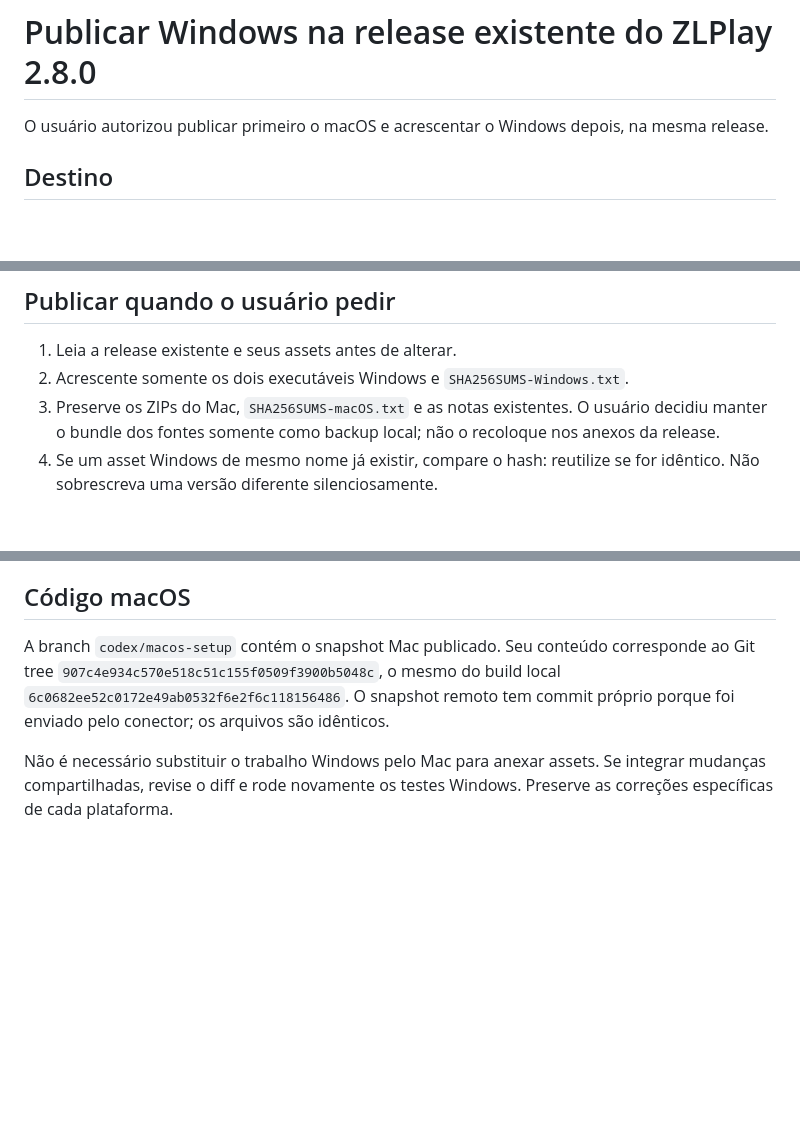
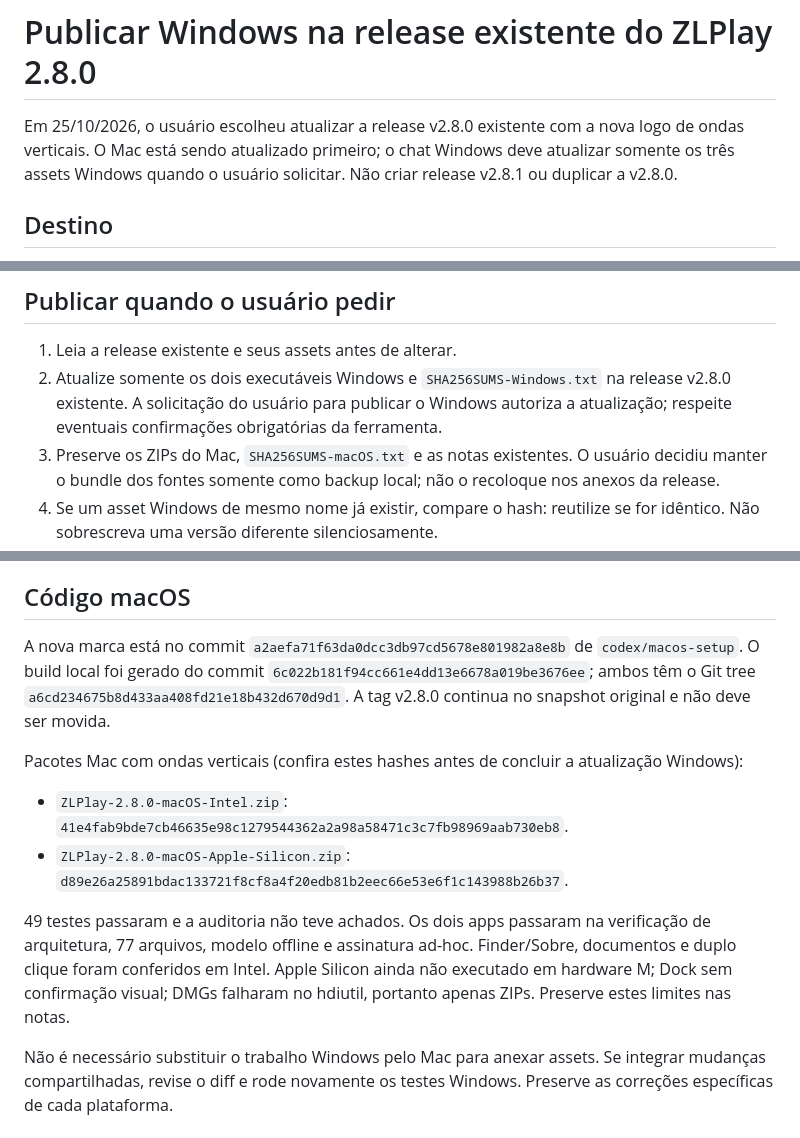
Before and after one commit to 1bytelabs/ZlPlay, a Markdown page: docs/releases/PUBLICACAO-WINDOWS.md, 3 parts joined by grey strips. Drawn GitHub-style; blank space fills up the shorter version.

Commit message:
Document macOS vertical-wave update and Windows release handoff

```diff
--- a/docs/releases/PUBLICACAO-WINDOWS.md
+++ b/docs/releases/PUBLICACAO-WINDOWS.md
@@ -1,6 +1,6 @@
 # Publicar Windows na release existente do ZLPlay 2.8.0
 
-O usuário autorizou publicar primeiro o macOS e acrescentar o Windows depois, na mesma release.
+Em 25/10/2026, o usuário escolheu atualizar a release v2.8.0 existente com a nova logo de ondas verticais. O Mac está sendo atualizado primeiro; o chat Windows deve atualizar somente os três assets Windows quando o usuário solicitar. Não criar release v2.8.1 ou duplicar a v2.8.0.
 
 ## Destino
 
@@ -23,7 +23,7 @@ O usuário autorizou publicar primeiro o macOS e acrescentar o Windows depois, n
 ## Publicar quando o usuário pedir
 
 1. Leia a release existente e seus assets antes de alterar.
-2. Acrescente somente os dois executáveis Windows e `SHA256SUMS-Windows.txt`.
+2. Atualize somente os dois executáveis Windows e `SHA256SUMS-Windows.txt` na release v2.8.0 existente. A solicitação do usuário para publicar o Windows autoriza a atualização; respeite eventuais confirmações obrigatórias da ferramenta.
 3. Preserve os ZIPs do Mac, `SHA256SUMS-macOS.txt` e as notas existentes. O usuário decidiu manter o bundle dos fontes somente como backup local; não o recoloque nos anexos da release.
 4. Se um asset Windows de mesmo nome já existir, compare o hash: reutilize se for idêntico. Não sobrescreva uma versão diferente silenciosamente.
 5. Atualize a descrição acrescentando uma seção Windows com os downloads, a validação e o commit do build. Preserve a seção macOS.
@@ -33,6 +33,12 @@ O usuário autorizou publicar primeiro o macOS e acrescentar o Windows depois, n
 
 ## Código macOS
 
-A branch `codex/macos-setup` contém o snapshot Mac publicado. Seu conteúdo corresponde ao Git tree `907c4e934c570e518c51c155f0509f3900b5048c`, o mesmo do build local `6c0682ee52c0172e49ab0532f6e2f6c118156486`. O snapshot remoto tem commit próprio porque foi enviado pelo conector; os arquivos são idênticos.
+A nova marca está no commit `a2aefa71f63da0dcc3db97cd5678e801982a8e8b` de `codex/macos-setup`. O build local foi gerado do commit `6c022b181f94cc661e4dd13e6678a019be3676ee`; ambos têm o Git tree `a6cd234675b8d433aa408fd21e18b432d670d9d1`. A tag v2.8.0 continua no snapshot original e não deve ser movida.
+
+Pacotes Mac com ondas verticais (confira estes hashes antes de concluir a atualização Windows):
+- `ZLPlay-2.8.0-macOS-Intel.zip`: `41e4fab9bde7cb46635e98c1279544362a2a98a58471c3c7fb98969aab730eb8`.
+- `ZLPlay-2.8.0-macOS-Apple-Silicon.zip`: `d89e26a25891bdac133721f8cf8a4f20edb81b2eec66e53e6f1c143988b26b37`.
+
+49 testes passaram e a auditoria não teve achados. Os dois apps passaram na verificação de arquitetura, 77 arquivos, modelo offline e assinatura ad-hoc. Finder/Sobre, documentos e duplo clique foram conferidos em Intel. Apple Silicon ainda não executado em hardware M; Dock sem confirmação visual; DMGs falharam no hdiutil, portanto apenas ZIPs. Preserve estes limites nas notas.
 
 Não é necessário substituir o trabalho Windows pelo Mac para anexar assets. Se integrar mudanças compartilhadas, revise o diff e rode novamente os testes Windows. Preserve as correções específicas de cada plataforma.
```
